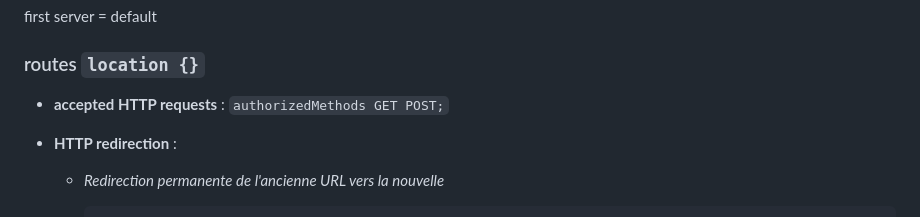
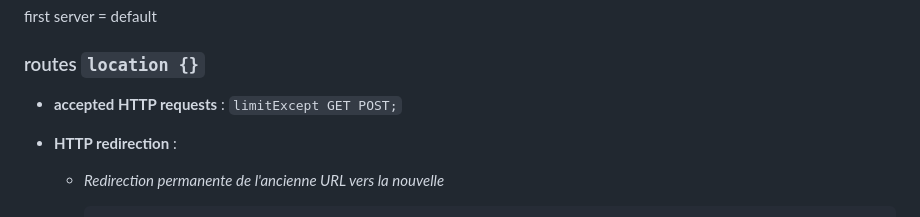
Before and after one commit to semx2a/webserv, a Markdown page: ndlr/conf.md, the part around the change. Rendered like a GitHub page.

Commit message:
[MOD] gave correct name

```diff
--- a/ndlr/conf.md
+++ b/ndlr/conf.md
@@ -47,7 +47,7 @@ first server = default
 
 ### routes `location {}`
 
-- **accepted HTTP requests** : `authorizedMethods GET POST;`
+- **accepted HTTP requests** : `limitExcept GET POST;`
 
 - **HTTP redirection** :
   - *Redirection permanente de l'ancienne URL vers la nouvelle*
```
